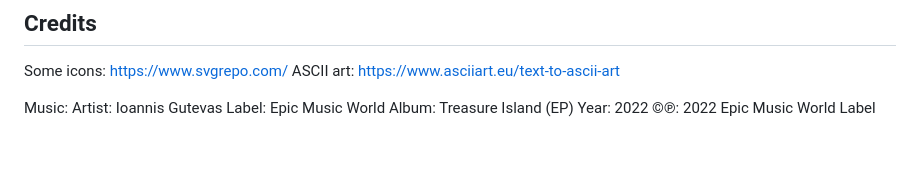
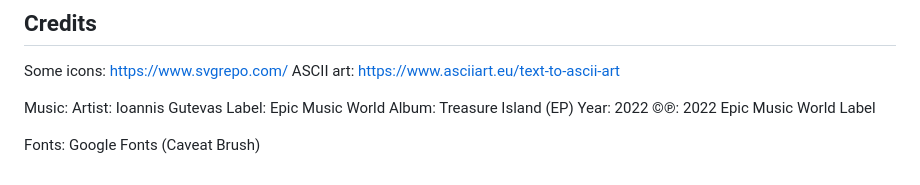
Before and after one commit to ej8899/cyber-survivor-island, a Markdown page: README.md, the part around the change. Drawn GitHub-style; blank space fills up the shorter version.

Commit message:
update: tweak readme details

```diff
--- a/README.md
+++ b/README.md
@@ -102,3 +102,5 @@ Label: Epic Music World
 Album: Treasure Island (EP)
 Year: 2022
 ©℗: 2022 Epic Music World Label
+
+Fonts: Google Fonts (Caveat Brush)
```
